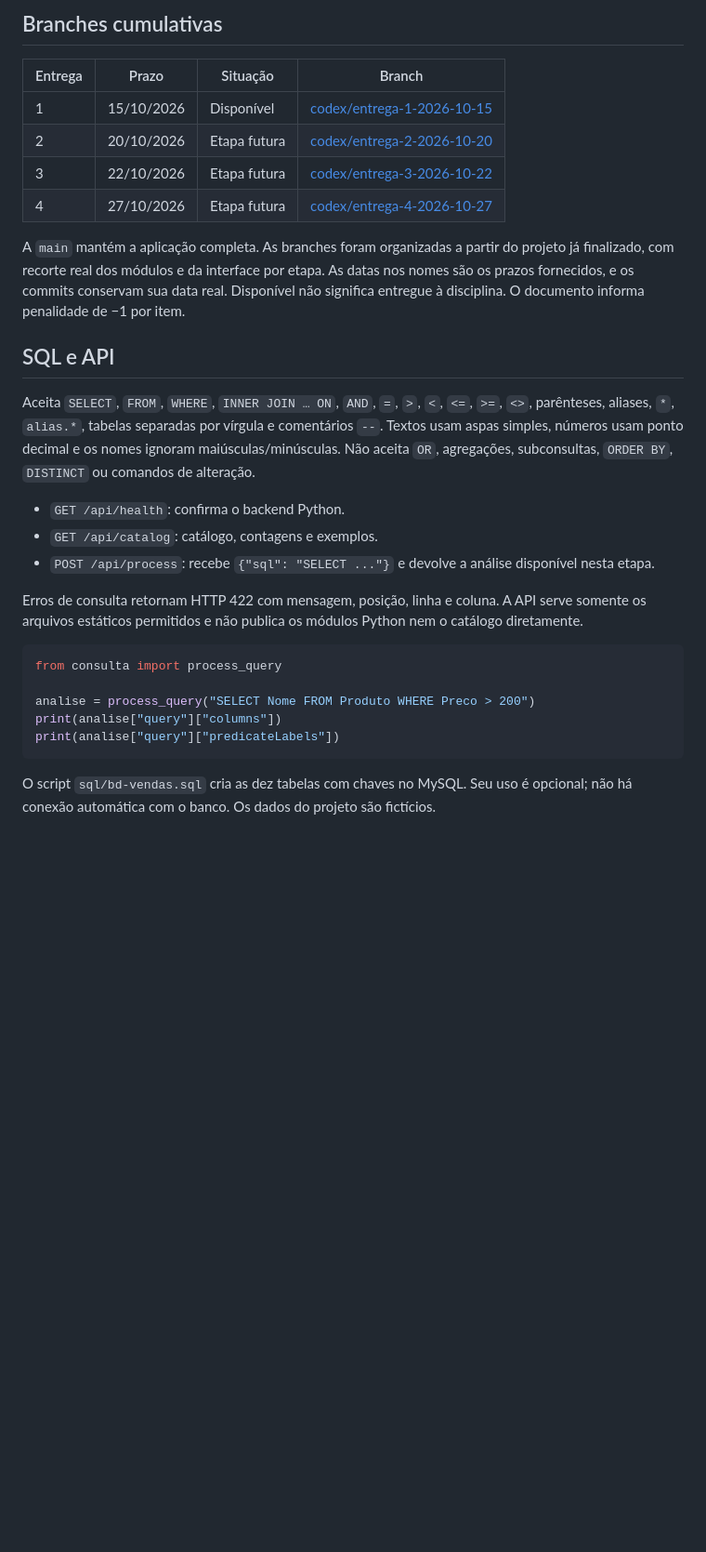
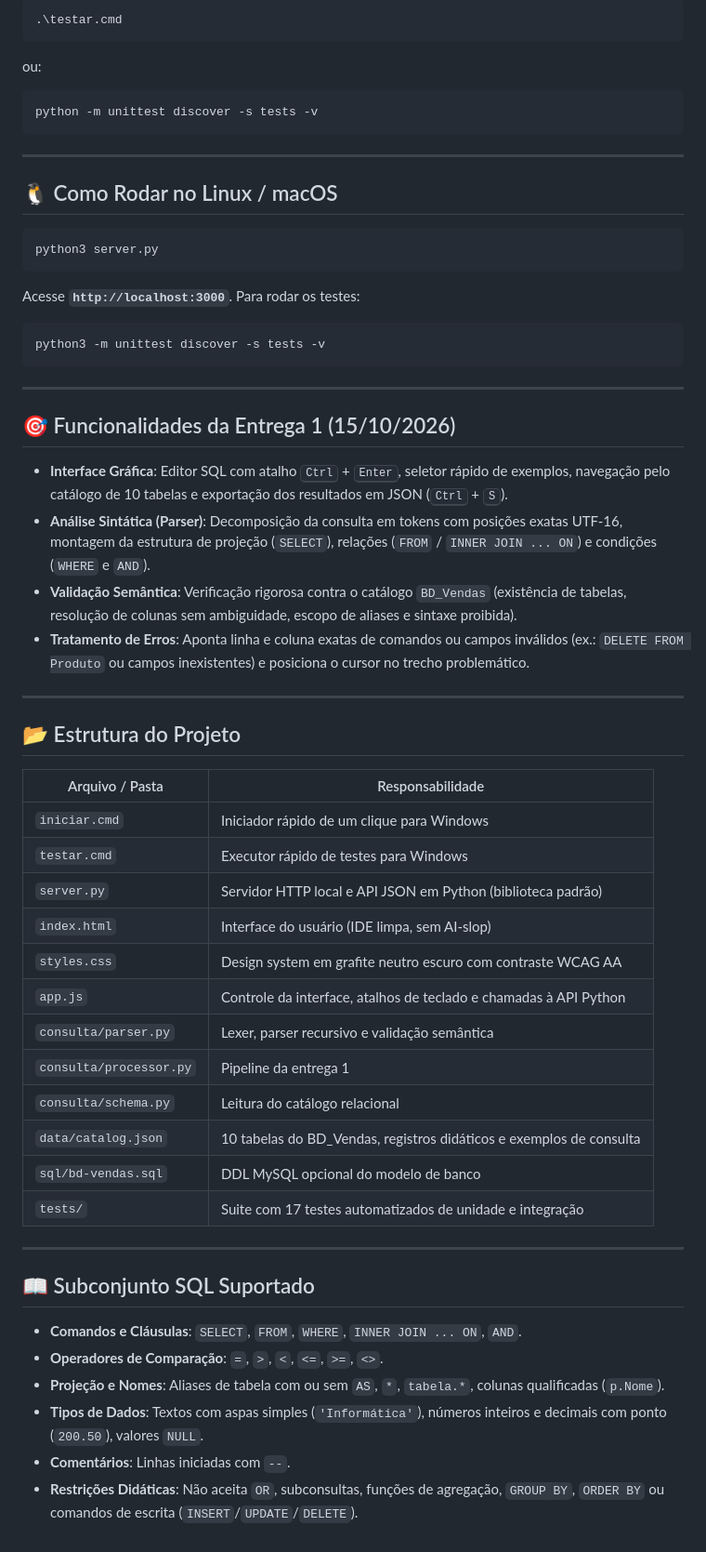
Before and after one commit to rabpaulo/processador-consultas, a Markdown page: README.md, the part around one of its changes. Shown at 93% size. GitHub-like rendering; blank space fills up the shorter version.

````diff
--- a/README.md
+++ b/README.md
@@ -59,30 +43,58 @@ O guia [ENTREGA.md](ENTREGA.md) explica o fluxo, os algoritmos, as alterações
-## Branches cumulativas
-
-| Entrega | Prazo | Situação | Branch |
-| --- | --- | --- | --- |
-| 1 | 15/10/2026 | Disponível | [codex/entrega-1-2026-10-15](https://github.com/JoeyAlanS/processador-consultas/tree/codex/entrega-1-2026-10-15) |
-| 2 | 20/10/2026 | Etapa futura | [codex/entrega-2-2026-10-20](https://github.com/JoeyAlanS/processador-consultas/tree/codex/entrega-2-2026-10-20) |
-| 3 | 22/10/2026 | Etapa futura | [codex/entrega-3-2026-10-22](https://github.com/JoeyAlanS/processador-consultas/tree/codex/entrega-3-2026-10-22) |
-| 4 | 27/10/2026 | Etapa futura | [codex/entrega-4-2026-10-27](https://github.com/JoeyAlanS/processador-consultas/tree/codex/entrega-4-2026-10-27) |
-
-A `main` mantém a aplicação completa. As branches foram organizadas a partir do projeto já finalizado, com recorte real dos módulos e da interface por etapa. As datas nos nomes são os prazos fornecidos, e os commits conservam sua data real. Disponível não significa entregue à disciplina. O documento informa penalidade de −1 por item.
-
-## SQL e API
-
-Aceita `SELECT`, `FROM`, `WHERE`, `INNER JOIN … ON`, `AND`, `=`, `>`, `<`, `<=`, `>=`, `<>`, parênteses, aliases, `*`, `alias.*`, tabelas separadas por vírgula e comentários `--`. Textos usam aspas simples, números usam ponto decimal e os nomes ignoram maiúsculas/minúsculas. Não aceita `OR`, agregações, subconsultas, `ORDER BY`, `DISTINCT` ou comandos de alteração.
-
-- `GET /api/health`: confirma o backend Python.
-- `GET /api/catalog`: catálogo, contagens e exemplos.
-- `POST /api/process`: recebe `{"sql": "SELECT ..."}` e devolve a análise disponível nesta etapa.
-
-Erros de consulta retornam HTTP 422 com mensagem, posição, linha e coluna. A API serve somente os arquivos estáticos permitidos e não publica os módulos Python nem o catálogo diretamente.
-
-```python
-from consulta import process_query
-
-analise = process_query("SELECT Nome FROM Produto WHERE Preco > 200")
-print(analise["query"]["columns"])
-print(analise["query"]["predicateLabels"])
+```cmd
+.\testar.cmd
+```
+ou:
+```cmd
+python -m unittest discover -s tests -v
 ```
 
-O script `sql/bd-vendas.sql` cria as dez tabelas com chaves no MySQL. Seu uso é opcional; não há conexão automática com o banco. Os dados do projeto são fictícios.
+---
+
+## 🐧 Como Rodar no Linux / macOS
+
+```bash
+python3 server.py
+```
+Acesse **`http://localhost:3000`**. Para rodar os testes:
+```bash
+python3 -m unittest discover -s tests -v
+```
+
+---
+
+## 🎯 Funcionalidades da Entrega 1 (15/10/2026)
+
+* **Interface Gráfica**: Editor SQL com atalho <kbd>Ctrl</kbd> + <kbd>Enter</kbd>, seletor rápido de exemplos, navegação pelo catálogo de 10 tabelas e exportação dos resultados em JSON (<kbd>Ctrl</kbd> + <kbd>S</kbd>).
+* **Análise Sintática (Parser)**: Decomposição da consulta em tokens com posições exatas UTF-16, montagem da estrutura de projeção (`SELECT`), relações (`FROM` / `INNER JOIN ... ON`) e condições (`WHERE` e `AND`).
+* **Validação Semântica**: Verificação rigorosa contra o catálogo `BD_Vendas` (existência de tabelas, resolução de colunas sem ambiguidade, escopo de aliases e sintaxe proibida).
+* **Tratamento de Erros**: Aponta linha e coluna exatas de comandos ou campos inválidos (ex.: `DELETE FROM Produto` ou campos inexistentes) e posiciona o cursor no trecho problemático.
+
+---
+
+## 📂 Estrutura do Projeto
+
+| Arquivo / Pasta | Responsabilidade |
+| --- | --- |
+| `iniciar.cmd` | Iniciador rápido de um clique para Windows |
+| `testar.cmd` | Executor rápido de testes para Windows |
+| `server.py` | Servidor HTTP local e API JSON em Python (biblioteca padrão) |
+| `index.html` | Interface do usuário (IDE limpa, sem AI-slop) |
+| `styles.css` | Design system em grafite neutro escuro com contraste WCAG AA |
+| `app.js` | Controle da interface, atalhos de teclado e chamadas à API Python |
+| `consulta/parser.py` | Lexer, parser recursivo e validação semântica |
+| `consulta/processor.py` | Pipeline da entrega 1 |
+| `consulta/schema.py` | Leitura do catálogo relacional |
+| `data/catalog.json` | 10 tabelas do BD_Vendas, registros didáticos e exemplos de consulta |
+| `sql/bd-vendas.sql` | DDL MySQL opcional do modelo de banco |
+| `tests/` | Suite com 17 testes automatizados de unidade e integração |
+
+---
+
+## 📖 Subconjunto SQL Suportado
+
+* **Comandos e Cláusulas**: `SELECT`, `FROM`, `WHERE`, `INNER JOIN ... ON`, `AND`.
+* **Operadores de Comparação**: `=`, `>`, `<`, `<=`, `>=`, `<>`.
+* **Projeção e Nomes**: Aliases de tabela com ou sem `AS`, `*`, `tabela.*`, colunas qualificadas (`p.Nome`).
+* **Tipos de Dados**: Textos com aspas simples (`'Informática'`), números inteiros e decimais com ponto (`200.50`), valores `NULL`.
+* **Comentários**: Linhas iniciadas com `--`.
+* **Restrições Didáticas**: Não aceita `OR`, subconsultas, funções de agregação, `GROUP BY`, `ORDER BY` ou comandos de escrita (`INSERT`/`UPDATE`/`DELETE`).
````
Also changed, not shown: other parts of README.md (+30 -46 lines).
